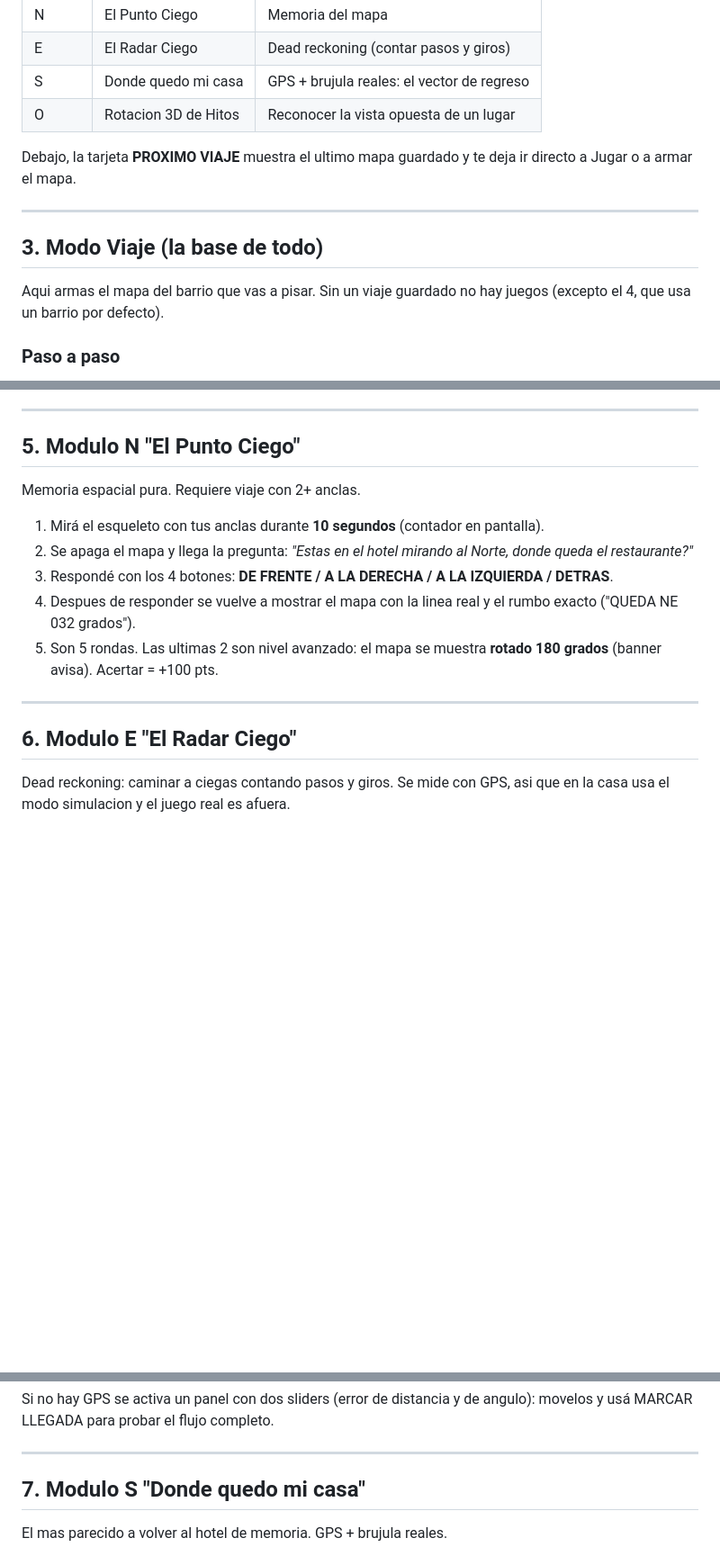
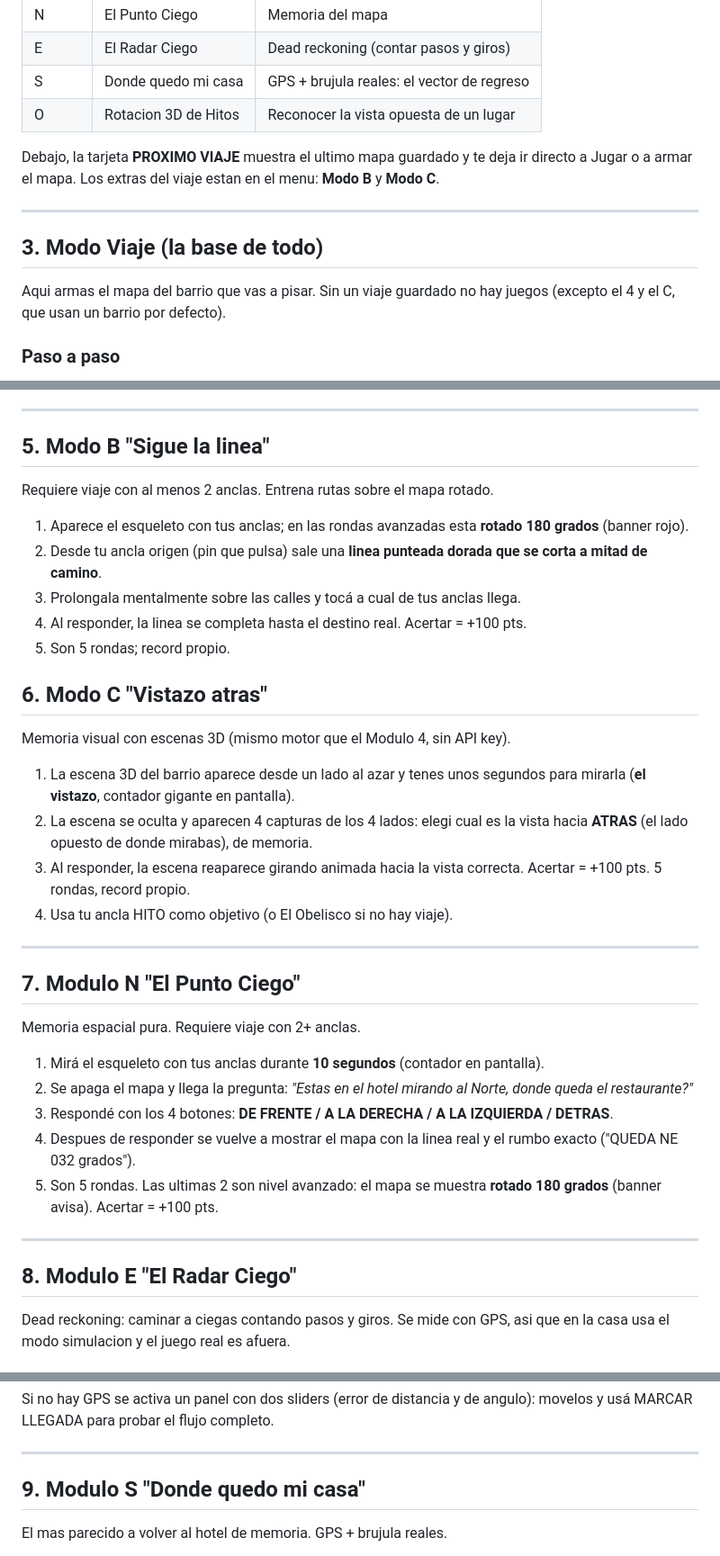
Before and after one commit to vale707vale-glitch/rumbo, a Markdown page: GUIA_DE_USO.md, 3 parts joined by grey strips. Shown at 90% size. Rendered like a GitHub page; blank space fills up the shorter version.

```diff
--- a/GUIA_DE_USO.md
+++ b/GUIA_DE_USO.md
@@ -34,14 +34,15 @@ Una rosa de los vientos con los 4 modulos ubicados en los 4 puntos cardinales
 | O | Rotacion 3D de Hitos | Reconocer la vista opuesta de un lugar |
 
 Debajo, la tarjeta **PROXIMO VIAJE** muestra el ultimo mapa guardado y te deja ir
-directo a Jugar o a armar el mapa.
+directo a Jugar o a armar el mapa. Los extras del viaje estan en el menu:
+**Modo B** y **Modo C**.
 
 ---
 
 ## 3. Modo Viaje (la base de todo)
 
 Aqui armas el mapa del barrio que vas a pisar. Sin un viaje guardado no hay juegos
-(excepto el 4, que usa un barrio por defecto).
+(excepto el 4 y el C, que usan un barrio por defecto).
 
 ### Paso a paso
 
@@ -82,7 +83,33 @@ Requiere viaje con al menos 2 anclas.
 
 ---
 
-## 5. Modulo N "El Punto Ciego"
+## 5. Modo B "Sigue la linea"
+
+Requiere viaje con al menos 2 anclas. Entrena rutas sobre el mapa rotado.
+
+1. Aparece el esqueleto con tus anclas; en las rondas avanzadas esta **rotado 180
+   grados** (banner rojo).
+2. Desde tu ancla origen (pin que pulsa) sale una **linea punteada dorada que se
+   corta a mitad de camino**.
+3. Prolongala mentalmente sobre las calles y tocá a cual de tus anclas llega.
+4. Al responder, la linea se completa hasta el destino real. Acertar = +100 pts.
+5. Son 5 rondas; record propio.
+
+## 6. Modo C "Vistazo atras"
+
+Memoria visual con escenas 3D (mismo motor que el Modulo 4, sin API key).
+
+1. La escena 3D del barrio aparece desde un lado al azar y tenes unos segundos
+   para mirarla (**el vistazo**, contador gigante en pantalla).
+2. La escena se oculta y aparecen 4 capturas de los 4 lados: elegi cual es la
+   vista hacia **ATRAS** (el lado opuesto de donde mirabas), de memoria.
+3. Al responder, la escena reaparece girando animada hacia la vista correcta.
+   Acertar = +100 pts. 5 rondas, record propio.
+4. Usa tu ancla HITO como objetivo (o El Obelisco si no hay viaje).
+
+---
+
+## 7. Modulo N "El Punto Ciego"
 
 Memoria espacial pura. Requiere viaje con 2+ anclas.
 
@@ -98,7 +125,7 @@ Memoria espacial pura. Requiere viaje con 2+ anclas.
 
 ---
 
-## 6. Modulo E "El Radar Ciego"
+## 8. Modulo E "El Radar Ciego"
 
 Dead reckoning: caminar a ciegas contando pasos y giros. Se mide con GPS, asi que
 en la casa usa el modo simulacion y el juego real es afuera.
@@ -124,7 +151,7 @@ movelos y usá MARCAR LLEGADA para probar el flujo completo.
 
 ---
 
-## 7. Modulo S "Donde quedo mi casa"
+## 9. Modulo S "Donde quedo mi casa"
 
 El mas parecido a volver al hotel de memoria. GPS + brujula reales.
 
```
Also changed, not shown: other parts of GUIA_DE_USO.md (+11 -8 lines), README.md (+36 -12 lines).
